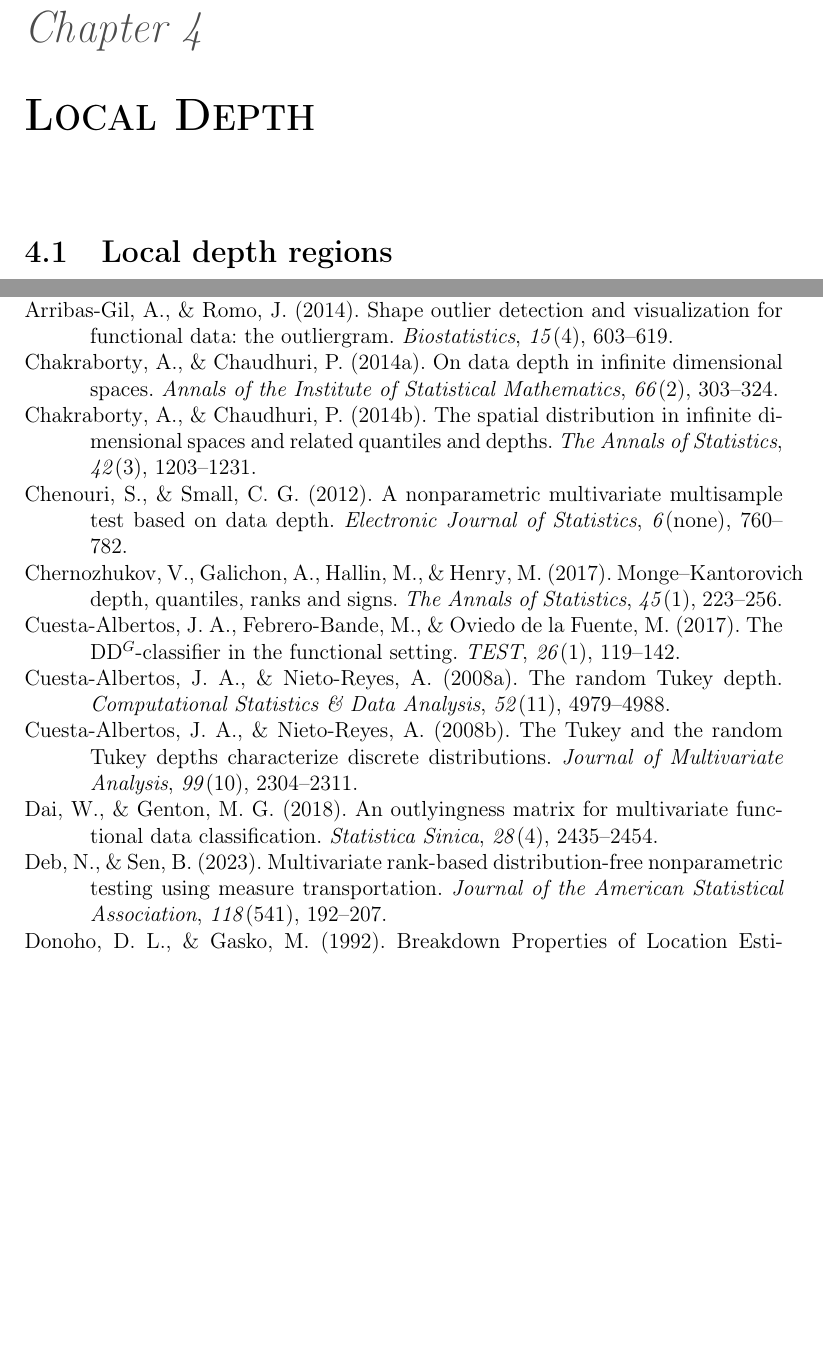
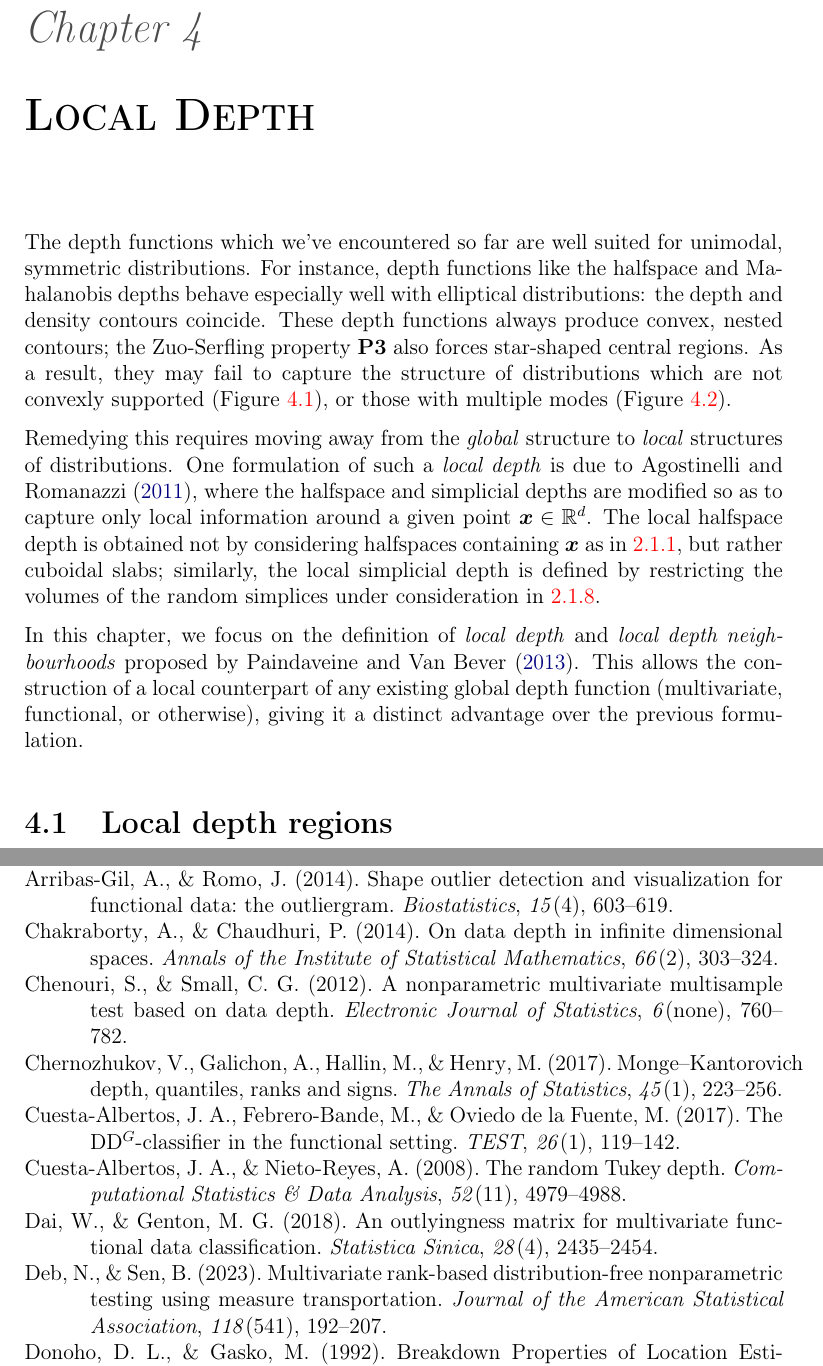
Before and after one commit to sahasatvik/ms-thesis, a LaTeX thesis (thesis.tex, which reads chapters/localdepth.tex): two parts of pages 45 and 51 of 54 before the commit and two parts of pages 45 and 51 of 53 after it, joined at a grey line, cut so that both start at the same text, the shorter picture padded with empty space. Compiled offline with pdfLaTeX.

Commit message:
Continued local depth; trimmed references

```diff
--- a/chapters/localdepth.tex
+++ b/chapters/localdepth.tex
@@ -11,6 +11,36 @@
     }
     \label{fig:localdepth_banana}
 \end{figure}
+
+
+The depth functions which we've encountered so far are well suited for
+unimodal, symmetric distributions.
+For instance, depth functions like the halfspace and Mahalanobis depths behave
+especially well with elliptical distributions: the depth and density contours
+coincide.
+These depth functions always produce convex, nested contours; the Zuo-Serfling
+property \textbf{P3} also forces star-shaped central regions.
+As a result, they may fail to capture the structure of distributions which are
+not convexly supported (Figure~\ref{fig:localdepth_banana}), or those with
+multiple modes (Figure~\ref{fig:localdepth_bimodal}).
+
+Remedying this requires moving away from the \emph{global} structure to
+\emph{local} structures of distributions.
+One formulation of such a \emph{local depth} is due to
+\textcite{agostinelli-romanazzi-2011}, where the halfspace and simplicial
+depths are modified so as to capture only local information around a given
+point $\vx \in \R^d$.
+The local halfspace depth is obtained not by considering halfspaces containing
+$\vx$ as in \ref{eq:halfspace}, but rather cuboidal slabs; similarly, the
+local simplicial depth is defined by restricting the volumes of the random
+simplices under consideration in \ref{eq:simplicial}.
+
+In this chapter, we focus on the definition of \emph{local depth} and
+\emph{local depth neighbourhoods} proposed by
+\textcite{paindaveine-bever-2013}.
+This allows the construction of a local counterpart of any existing global
+depth function (multivariate, functional, or otherwise), giving it a distinct
+advantage over the previous formulation.
 
 
 
--- a/thesis.tex
+++ b/thesis.tex
@@ -188,7 +188,7 @@
     \input{chapters/conclusion}
 
 
-    \nocite{*}
+    % \nocite{*}
     \printbibliography
 
     \appendix
```
Also changed, not shown: chapters/multivariate/depth.tex (+2 -2 lines), thesis.pdf.
